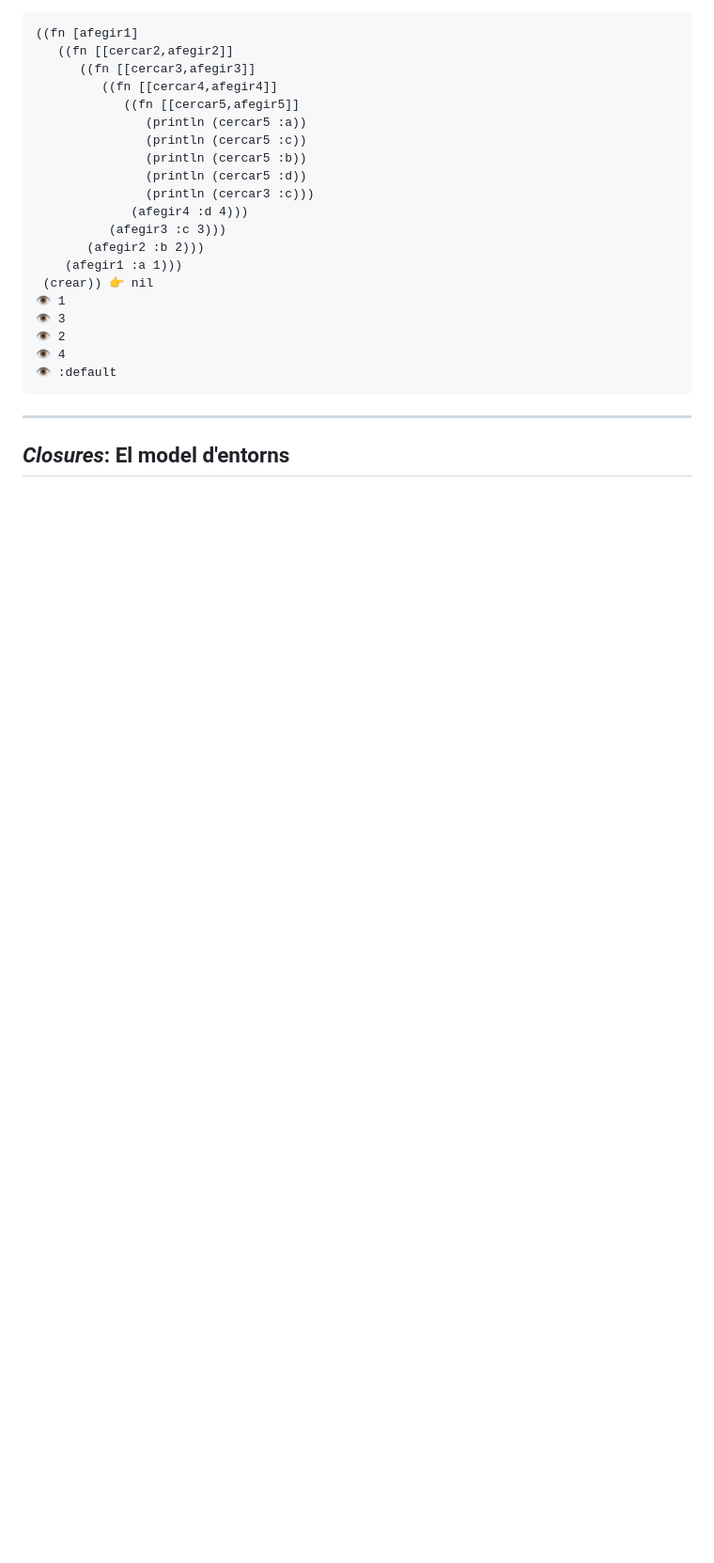
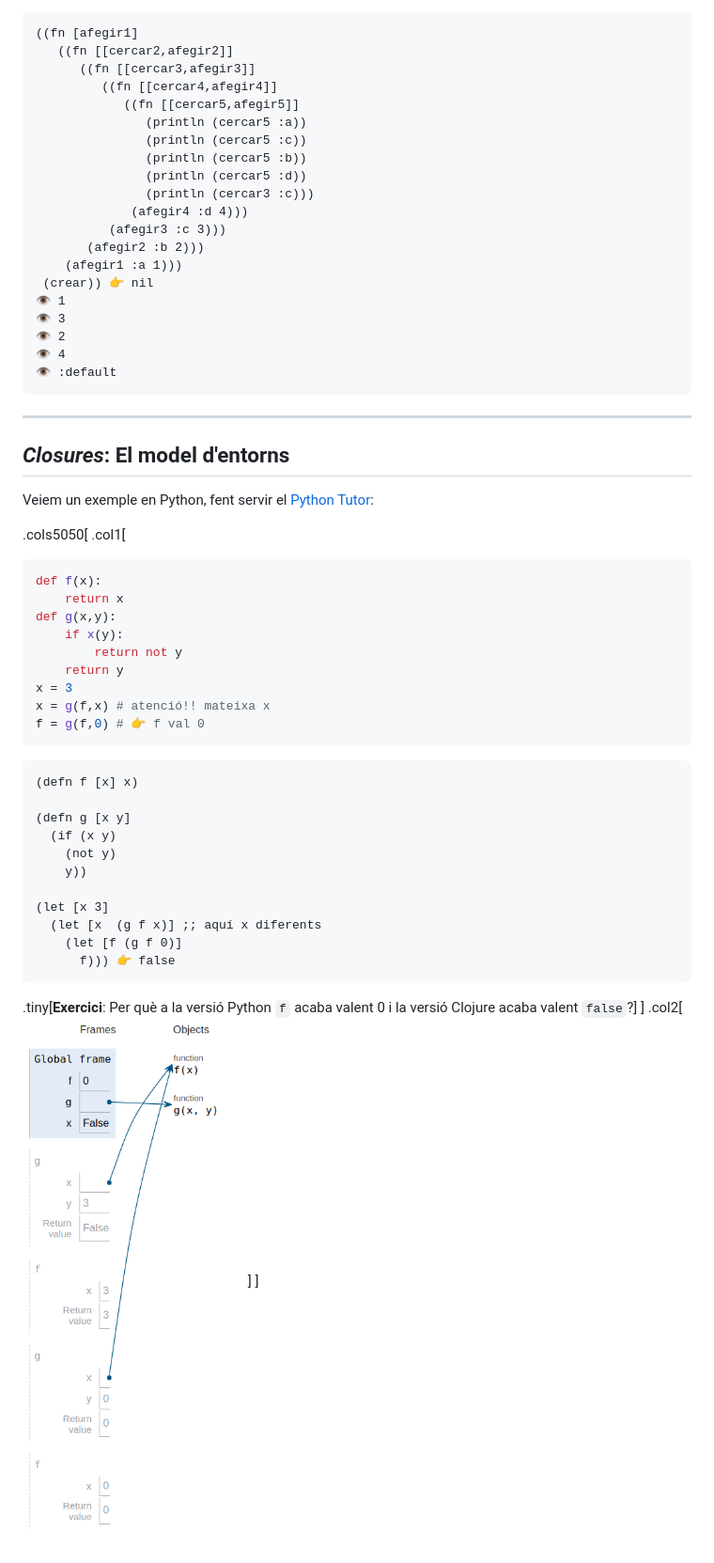
Before and after one commit to jdelgadopin/CAP2024-25, a Markdown page: s05_06.md, the part around the change printed below. Shown: that part at 94% size. Rendered like a GitHub page; pictures changed too: figures/entorns_exemple_1.png (added); blank space fills up the shorter version.

````diff
--- a/s05_06.md
+++ b/s05_06.md
@@ -561,3 +561,39 @@ Transformem aquell `let` en crides a funcions:
 
 ## _Closures_: El model d'entorns
 
+Veiem un exemple en Python, fent servir el [Python Tutor](https://pythontutor.com):
+
+.cols5050[
+.col1[
+```Python
+def f(x):
+    return x
+def g(x,y):
+    if x(y):
+        return not y
+    return y
+x = 3
+x = g(f,x) # atenció!! mateixa x
+f = g(f,0) # 👉 f val 0
+```
+```Clojure
+(defn f [x] x)
+
+(defn g [x y]
+  (if (x y)
+    (not y)
+    y))
+
+(let [x 3]
+  (let [x  (g f x)] ;; aquí x diferents
+    (let [f (g f 0)]
+      f))) 👉 false
+```
+.tiny[**Exercici**: Per què a la versió Python `f` acaba valent 0 i la versió Clojure
+acaba valent `false`?]
+]
+.col2[
+![:scale 60%](figures/entorns_exemple_1.png)
+]
+]
+
````
Also changed, not shown: other parts of s05_06.md (+43 -2 lines), figures/entorns_exemple_2.png (added).
